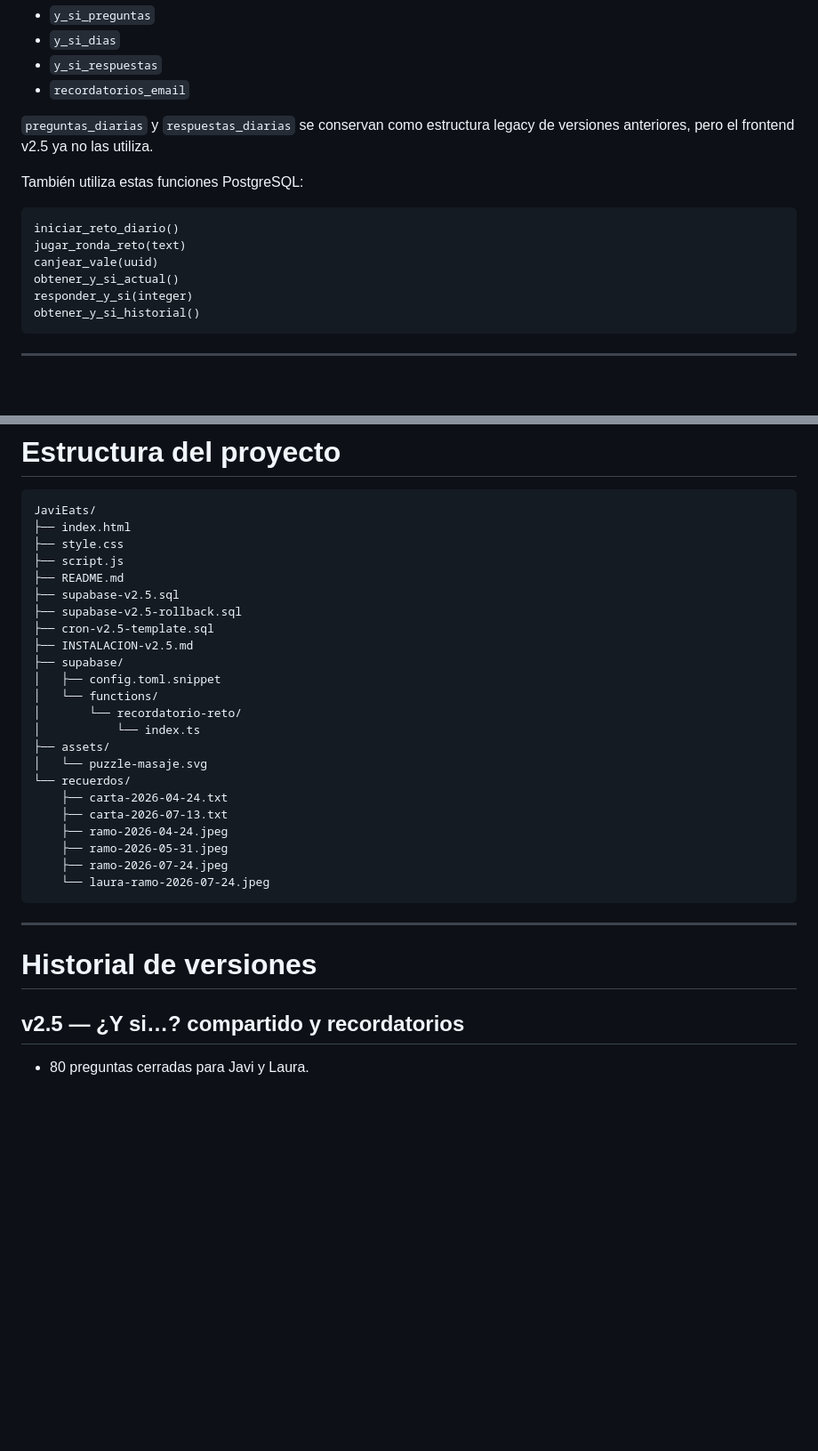
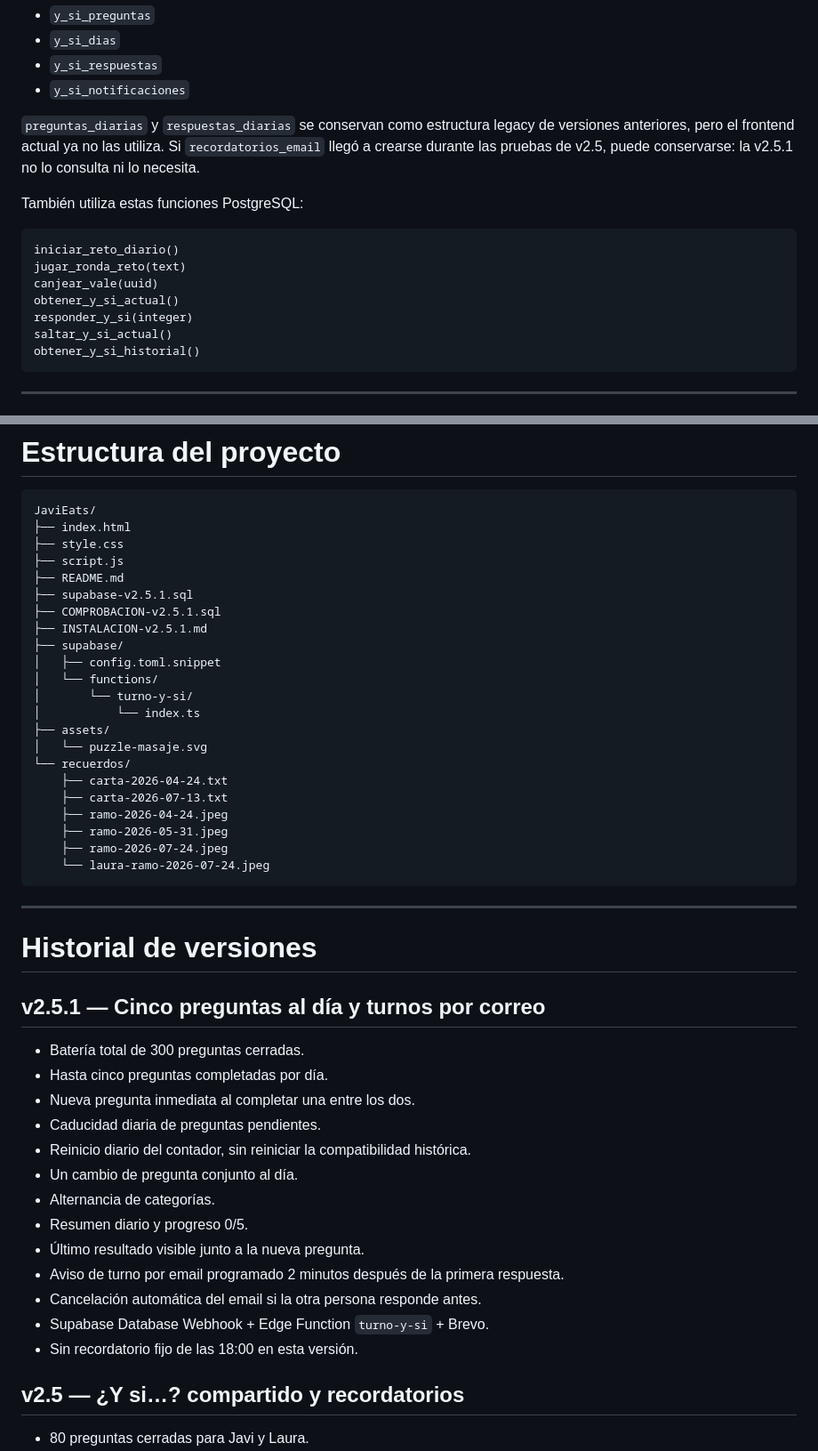
Before and after one commit to javiermontoro11/weblaura, a Markdown page: README.md, 2 parts joined by grey strips. Shown at 89% size. GitHub-like rendering; blank space fills up the shorter version.

````diff
--- a/README.md
+++ b/README.md
@@ -355,9 +359,9 @@ La aplicación utiliza las siguientes tablas:
 - `y_si_preguntas`
 - `y_si_dias`
 - `y_si_respuestas`
-- `recordatorios_email`
+- `y_si_notificaciones`
 
-`preguntas_diarias` y `respuestas_diarias` se conservan como estructura legacy de versiones anteriores, pero el frontend v2.5 ya no las utiliza.
+`preguntas_diarias` y `respuestas_diarias` se conservan como estructura legacy de versiones anteriores, pero el frontend actual ya no las utiliza. Si `recordatorios_email` llegó a crearse durante las pruebas de v2.5, puede conservarse: la v2.5.1 no lo consulta ni lo necesita.
 
 También utiliza estas funciones PostgreSQL:
 
@@ -367,6 +371,7 @@ jugar_ronda_reto(text)
 canjear_vale(uuid)
 obtener_y_si_actual()
 responder_y_si(integer)
+saltar_y_si_actual()
 obtener_y_si_historial()
 ```
 
@@ -427,14 +432,13 @@ JaviEats/
 ├── style.css
 ├── script.js
 ├── README.md
-├── supabase-v2.5.sql
-├── supabase-v2.5-rollback.sql
-├── cron-v2.5-template.sql
-├── INSTALACION-v2.5.md
+├── supabase-v2.5.1.sql
+├── COMPROBACION-v2.5.1.sql
+├── INSTALACION-v2.5.1.md
 ├── supabase/
 │   ├── config.toml.snippet
 │   └── functions/
-│       └── recordatorio-reto/
+│       └── turno-y-si/
 │           └── index.ts
 ├── assets/
 │   └── puzzle-masaje.svg
@@ -450,6 +454,22 @@ JaviEats/
 ---
 
 # Historial de versiones
+
+## v2.5.1 — Cinco preguntas al día y turnos por correo
+
+- Batería total de 300 preguntas cerradas.
+- Hasta cinco preguntas completadas por día.
+- Nueva pregunta inmediata al completar una entre los dos.
+- Caducidad diaria de preguntas pendientes.
+- Reinicio diario del contador, sin reiniciar la compatibilidad histórica.
+- Un cambio de pregunta conjunto al día.
+- Alternancia de categorías.
+- Resumen diario y progreso 0/5.
+- Último resultado visible junto a la nueva pregunta.
+- Aviso de turno por email programado 2 minutos después de la primera respuesta.
+- Cancelación automática del email si la otra persona responde antes.
+- Supabase Database Webhook + Edge Function `turno-y-si` + Brevo.
+- Sin recordatorio fijo de las 18:00 en esta versión.
 
 ## v2.5 — ¿Y si…? compartido y recordatorios
 
````
Also changed, not shown: other parts of README.md (+37 -33 lines).
